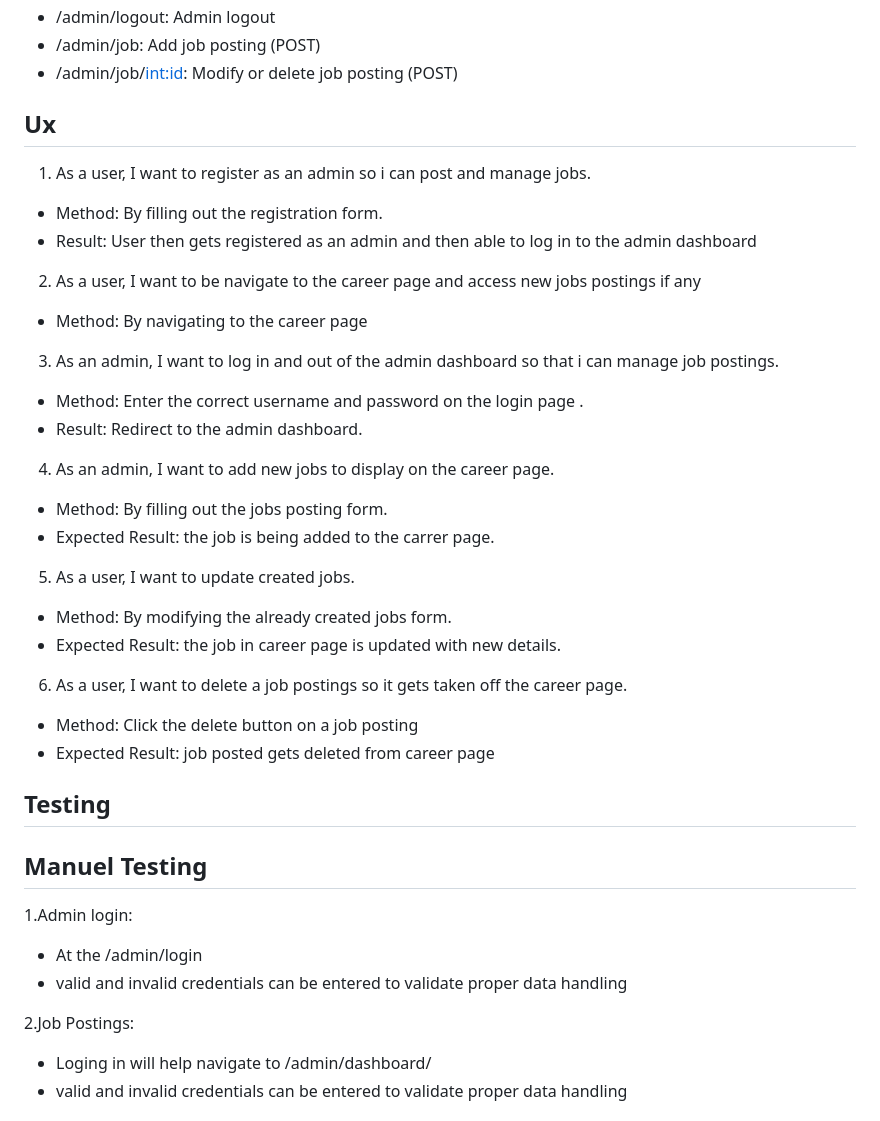
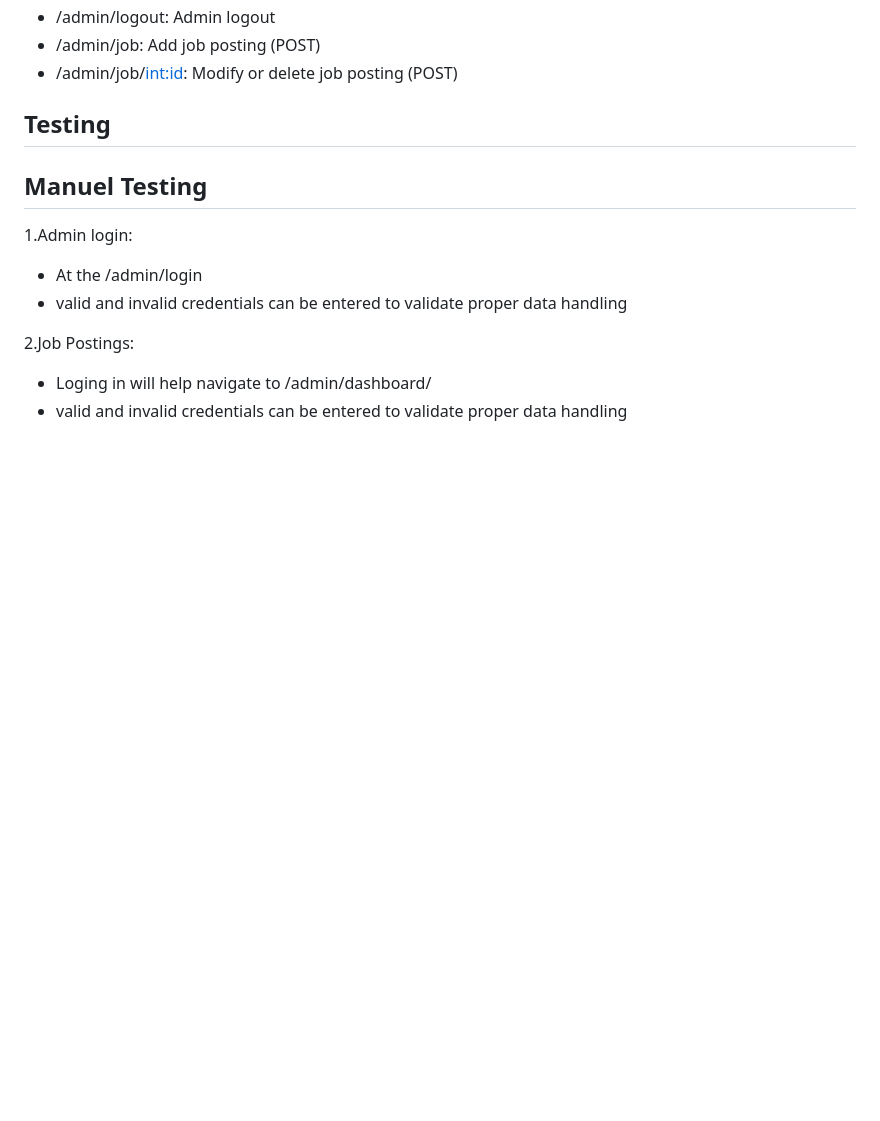
Before and after one commit to Nemi100/parentingdb, a Markdown page: README.md, the part around the change printed below. GitHub-like rendering; blank space fills up the shorter version.

```diff
--- a/README.md
+++ b/README.md
@@ -83,32 +109,6 @@ Parenting.com is a website for parents needs whilst boosting an admin login for
 - /admin/logout: Admin logout
 - /admin/job: Add job posting (POST)
 - /admin/job/<int:id>: Modify or delete job posting (POST)
-
-## Ux
-1. As a user, I want to register as an admin so i can post and manage jobs.
-- Method: By filling out the registration form.
-- Result: User then gets registered as an admin and then able to log in to the admin    dashboard
-
-2. As a user, I want to be navigate to the career page and access new jobs postings if any
-- Method: By navigating to the career page
-
-3. As an admin, I want to log in and out of the admin dashboard so that i can manage job postings.
-- Method: Enter the correct username and password on the login page .
-- Result: Redirect to the admin dashboard.
-
-4. As an admin, I want to add new jobs to display on the career page.
-- Method: By filling out the jobs posting form.
-- Expected Result: the job is being added to the carrer page.
-
-5. As a user, I want to update created jobs.
-- Method: By modifying the already created jobs form.
-- Expected Result: the job in career page is updated with new details.
-
-6. As a user, I want to delete a job postings so it gets taken off the career page.
-- Method: Click the delete button on a job posting
-- Expected Result: job posted gets deleted from career page
-
-
 
 
 
```
Also changed, not shown: other parts of README.md (+70 -13 lines), static/img/admindashboard wireframe.png (added), static/img/amin_login wireframe.png (added), static/img/career page wireframe.png (added), static/img/index wireframe.png (added), 2 other files.
